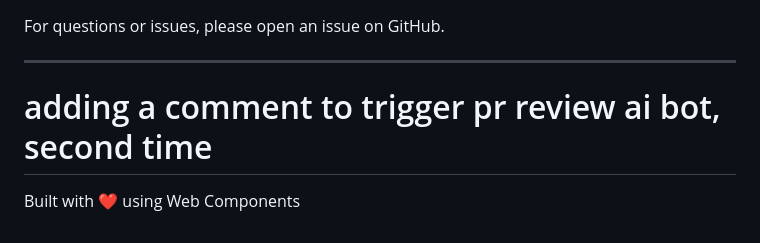
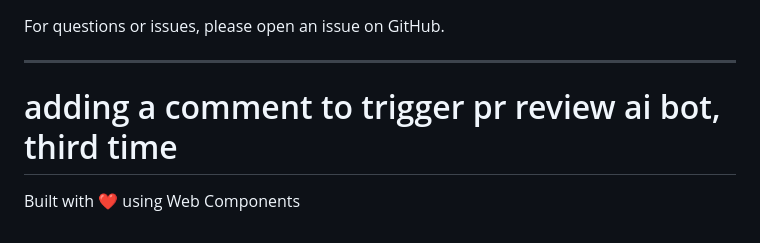
Before and after one commit to MadhuMuthumannan/payment-comp-task, a Markdown page: README.md, the part around the change. GitHub-like rendering.

Commit message:
third commit for testing

```diff
--- a/README.md
+++ b/README.md
@@ -624,6 +624,6 @@ For questions or issues, please open an issue on GitHub.
 
 ---
 
-# adding a comment to trigger pr review ai bot, second time
+# adding a comment to trigger pr review ai bot, third time
 
 Built with ❤️ using Web Components
```
